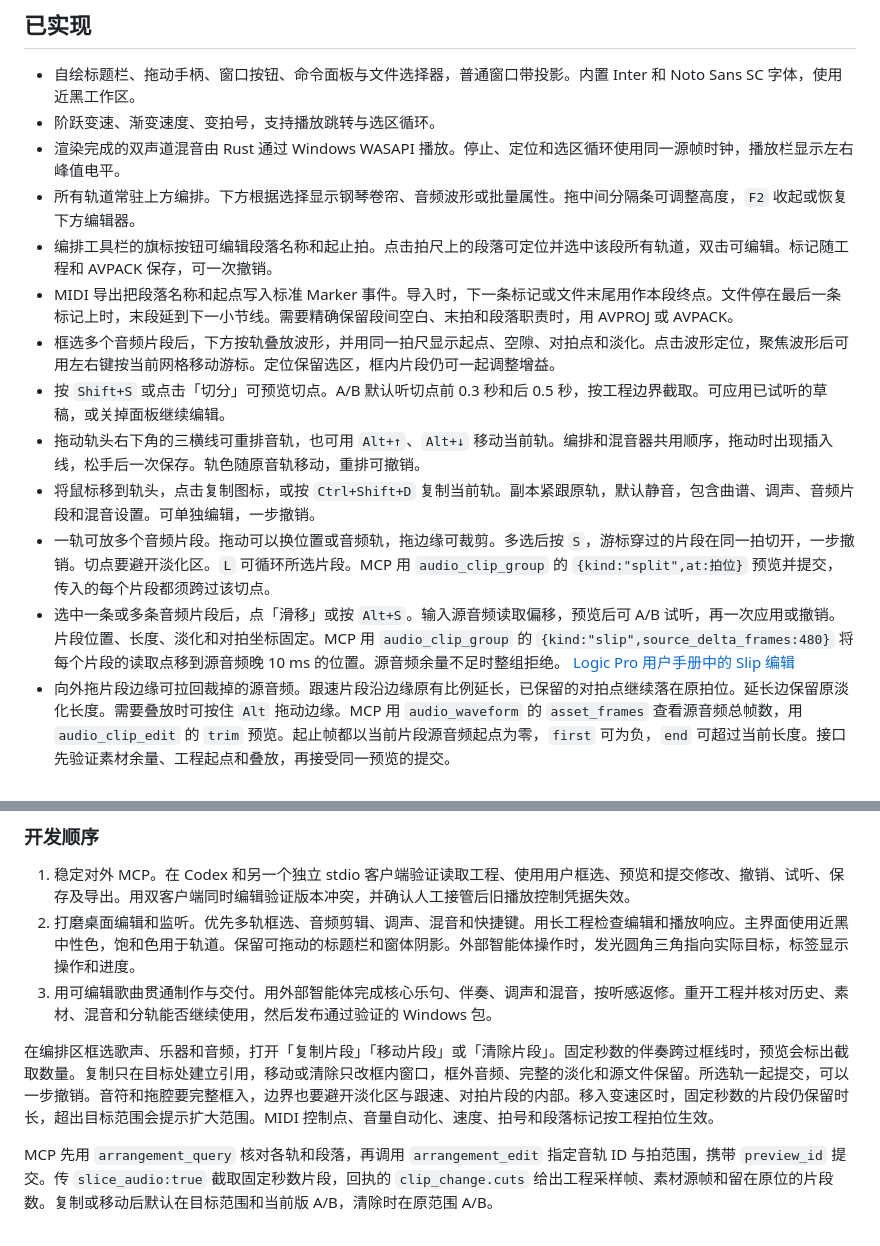
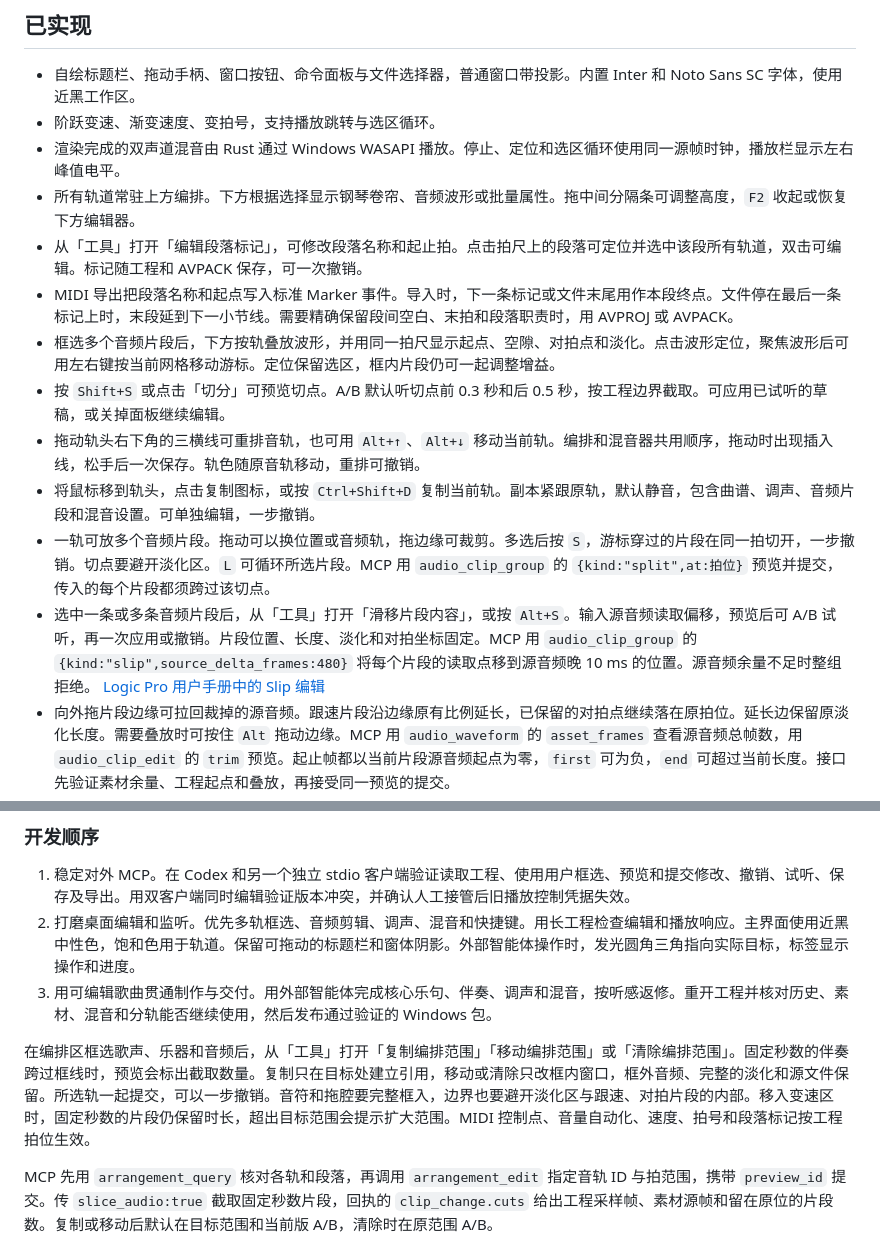
Before and after one commit to Misaoys/agent-vocal-studio, a Markdown page: docs/使用手册.md, 2 parts joined by grey strips. Drawn GitHub-style.

```diff
--- a/docs/使用手册.md
+++ b/docs/使用手册.md
@@ -26,14 +26,14 @@
 - 阶跃变速、渐变速度、变拍号，支持播放跳转与选区循环。
 - 渲染完成的双声道混音由 Rust 通过 Windows WASAPI 播放。停止、定位和选区循环使用同一源帧时钟，播放栏显示左右峰值电平。
 - 所有轨道常驻上方编排。下方根据选择显示钢琴卷帘、音频波形或批量属性。拖中间分隔条可调整高度，`F2` 收起或恢复下方编辑器。
-- 编排工具栏的旗标按钮可编辑段落名称和起止拍。点击拍尺上的段落可定位并选中该段所有轨道，双击可编辑。标记随工程和 AVPACK 保存，可一次撤销。
+- 从「工具」打开「编辑段落标记」，可修改段落名称和起止拍。点击拍尺上的段落可定位并选中该段所有轨道，双击可编辑。标记随工程和 AVPACK 保存，可一次撤销。
 - MIDI 导出把段落名称和起点写入标准 Marker 事件。导入时，下一条标记或文件末尾用作本段终点。文件停在最后一条标记上时，末段延到下一小节线。需要精确保留段间空白、末拍和段落职责时，用 AVPROJ 或 AVPACK。
 - 框选多个音频片段后，下方按轨叠放波形，并用同一拍尺显示起点、空隙、对拍点和淡化。点击波形定位，聚焦波形后可用左右键按当前网格移动游标。定位保留选区，框内片段仍可一起调整增益。
 - 按 `Shift+S` 或点击「切分」可预览切点。A/B 默认听切点前 0.3 秒和后 0.5 秒，按工程边界截取。可应用已试听的草稿，或关掉面板继续编辑。
 - 拖动轨头右下角的三横线可重排音轨，也可用 `Alt+↑`、`Alt+↓` 移动当前轨。编排和混音器共用顺序，拖动时出现插入线，松手后一次保存。轨色随原音轨移动，重排可撤销。
 - 将鼠标移到轨头，点击复制图标，或按 `Ctrl+Shift+D` 复制当前轨。副本紧跟原轨，默认静音，包含曲谱、调声、音频片段和混音设置。可单独编辑，一步撤销。
 - 一轨可放多个音频片段。拖动可以换位置或音频轨，拖边缘可裁剪。多选后按 `S`，游标穿过的片段在同一拍切开，一步撤销。切点要避开淡化区。`L` 可循环所选片段。MCP 用 `audio_clip_group` 的 `{kind:"split",at:拍位}` 预览并提交，传入的每个片段都须跨过该切点。
-- 选中一条或多条音频片段后，点「滑移」或按 `Alt+S`。输入源音频读取偏移，预览后可 A/B 试听，再一次应用或撤销。片段位置、长度、淡化和对拍坐标固定。MCP 用 `audio_clip_group` 的 `{kind:"slip",source_delta_frames:480}` 将每个片段的读取点移到源音频晚 10 ms 的位置。源音频余量不足时整组拒绝。 [Logic Pro 用户手册中的 Slip 编辑](https://support.apple.com/en-ie/guide/logicpro/lgcpf7c0d489/mac)
+- 选中一条或多条音频片段后，从「工具」打开「滑移片段内容」，或按 `Alt+S`。输入源音频读取偏移，预览后可 A/B 试听，再一次应用或撤销。片段位置、长度、淡化和对拍坐标固定。MCP 用 `audio_clip_group` 的 `{kind:"slip",source_delta_frames:480}` 将每个片段的读取点移到源音频晚 10 ms 的位置。源音频余量不足时整组拒绝。 [Logic Pro 用户手册中的 Slip 编辑](https://support.apple.com/en-ie/guide/logicpro/lgcpf7c0d489/mac)
 - 向外拖片段边缘可拉回裁掉的源音频。跟速片段沿边缘原有比例延长，已保留的对拍点继续落在原拍位。延长边保留原淡化长度。需要叠放时可按住 `Alt` 拖动边缘。MCP 用 `audio_waveform` 的 `asset_frames` 查看源音频总帧数，用 `audio_clip_edit` 的 `trim` 预览。起止帧都以当前片段源音频起点为零，`first` 可为负，`end` 可超过当前长度。接口先验证素材余量、工程起点和叠放，再接受同一预览的提交。
 - 钢琴卷帘、歌词、力度、音高曲线、颤音、中文音轨。
 - 给紧接在前一个音符后面的歌声音符勾选「延续上一字」，可让同一个元音跨音高连续演唱。每个音符保留自己的音高、时值、力度、滑音与颤音。起始读音需为一个带元音的假名音拍。「延续上一字」和调声保存在 AVPACK 中，MIDI 保留音符和领音的歌词。 [VOICEVOX 歌声帧接口](https://github.com/VOICEVOX/voicevox_engine#http-リクエストで歌声合成するサンプルコード)
@@ -135,7 +135,7 @@ MCP 用 `selection_resolve` 选定音符，再用 `selection_edit` 的 `vibrato_
 2. 打磨桌面编辑和监听。优先多轨框选、音频剪辑、调声、混音和快捷键。用长工程检查编辑和播放响应。主界面使用近黑中性色，饱和色用于轨道。保留可拖动的标题栏和窗体阴影。外部智能体操作时，发光圆角三角指向实际目标，标签显示操作和进度。
 3. 用可编辑歌曲贯通制作与交付。用外部智能体完成核心乐句、伴奏、调声和混音，按听感返修。重开工程并核对历史、素材、混音和分轨能否继续使用，然后发布通过验证的 Windows 包。
 
-在编排区框选歌声、乐器和音频，打开「复制片段」「移动片段」或「清除片段」。固定秒数的伴奏跨过框线时，预览会标出截取数量。复制只在目标处建立引用，移动或清除只改框内窗口，框外音频、完整的淡化和源文件保留。所选轨一起提交，可以一步撤销。音符和拖腔要完整框入，边界也要避开淡化区与跟速、对拍片段的内部。移入变速区时，固定秒数的片段仍保留时长，超出目标范围会提示扩大范围。MIDI 控制点、音量自动化、速度、拍号和段落标记按工程拍位生效。
+在编排区框选歌声、乐器和音频后，从「工具」打开「复制编排范围」「移动编排范围」或「清除编排范围」。固定秒数的伴奏跨过框线时，预览会标出截取数量。复制只在目标处建立引用，移动或清除只改框内窗口，框外音频、完整的淡化和源文件保留。所选轨一起提交，可以一步撤销。音符和拖腔要完整框入，边界也要避开淡化区与跟速、对拍片段的内部。移入变速区时，固定秒数的片段仍保留时长，超出目标范围会提示扩大范围。MIDI 控制点、音量自动化、速度、拍号和段落标记按工程拍位生效。
 
 MCP 先用 `arrangement_query` 核对各轨和段落，再调用 `arrangement_edit` 指定音轨 ID 与拍范围，携带 `preview_id` 提交。传 `slice_audio:true` 截取固定秒数片段，回执的 `clip_change.cuts` 给出工程采样帧、素材源帧和留在原位的片段数。复制或移动后默认在目标范围和当前版 A/B，清除时在原范围 A/B。
 
```
Also changed, not shown: other parts of docs/使用手册.md (+7 -7 lines), README.md (+15 -4 lines), docs/studio-editor-v0.99.2.png (added), docs/studio-tools-v0.99.2.png (added).
